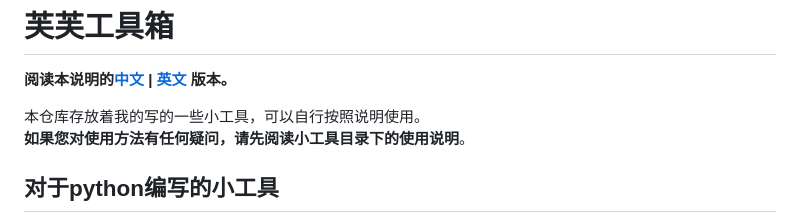
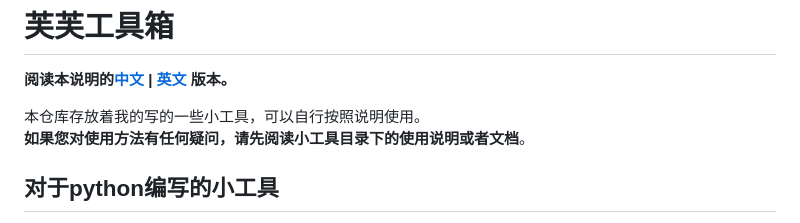
Before and after one commit to DuckDuckStudio/Fufu_Tools, a Markdown page: README.md, the part around the change. GitHub-like rendering.

Commit message:
更新 README.md

```diff
--- a/README.md
+++ b/README.md
@@ -3,7 +3,7 @@
 **阅读本说明的[中文](https://github.com/DuckDuckStudio/Fufu_Tools/blob/main/README.md) | [英文](https://github.com/DuckDuckStudio/Fufu_Tools/blob/main/README-EN(UK).md) 版本。**
 
 本仓库存放着我的写的一些小工具，可以自行按照说明使用。<br>
-**如果您对使用方法有任何疑问，请先阅读小工具目录下的使用说明**。<br>
+**如果您对使用方法有任何疑问，请先阅读小工具目录下的使用说明或者文档**。<br>
 
 ## 对于python编写的小工具<br>
 对于使用python编写的小工具前，你必须先安装`python`（这里编写使用的是`python 3.12`）并正确配置！<br>
```
